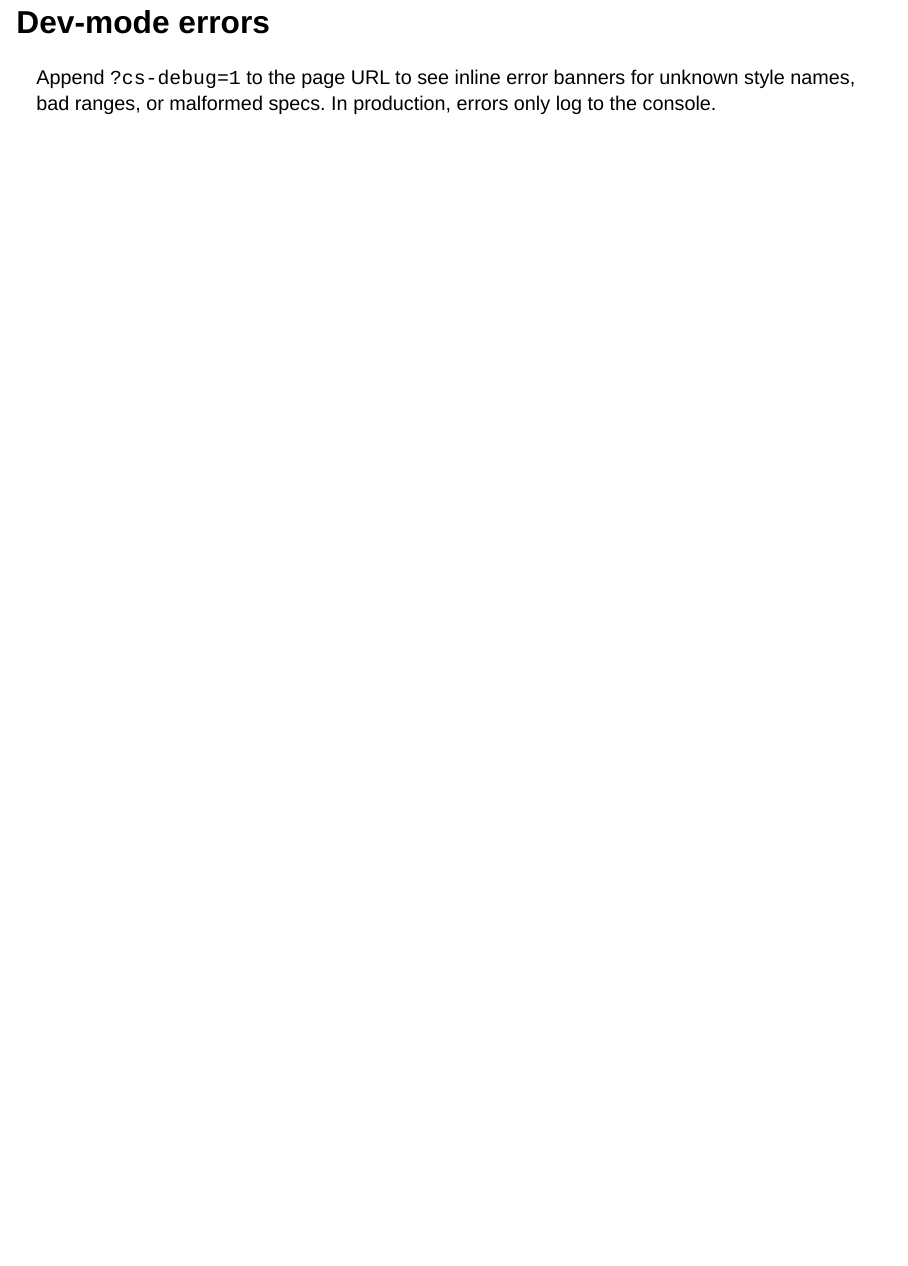
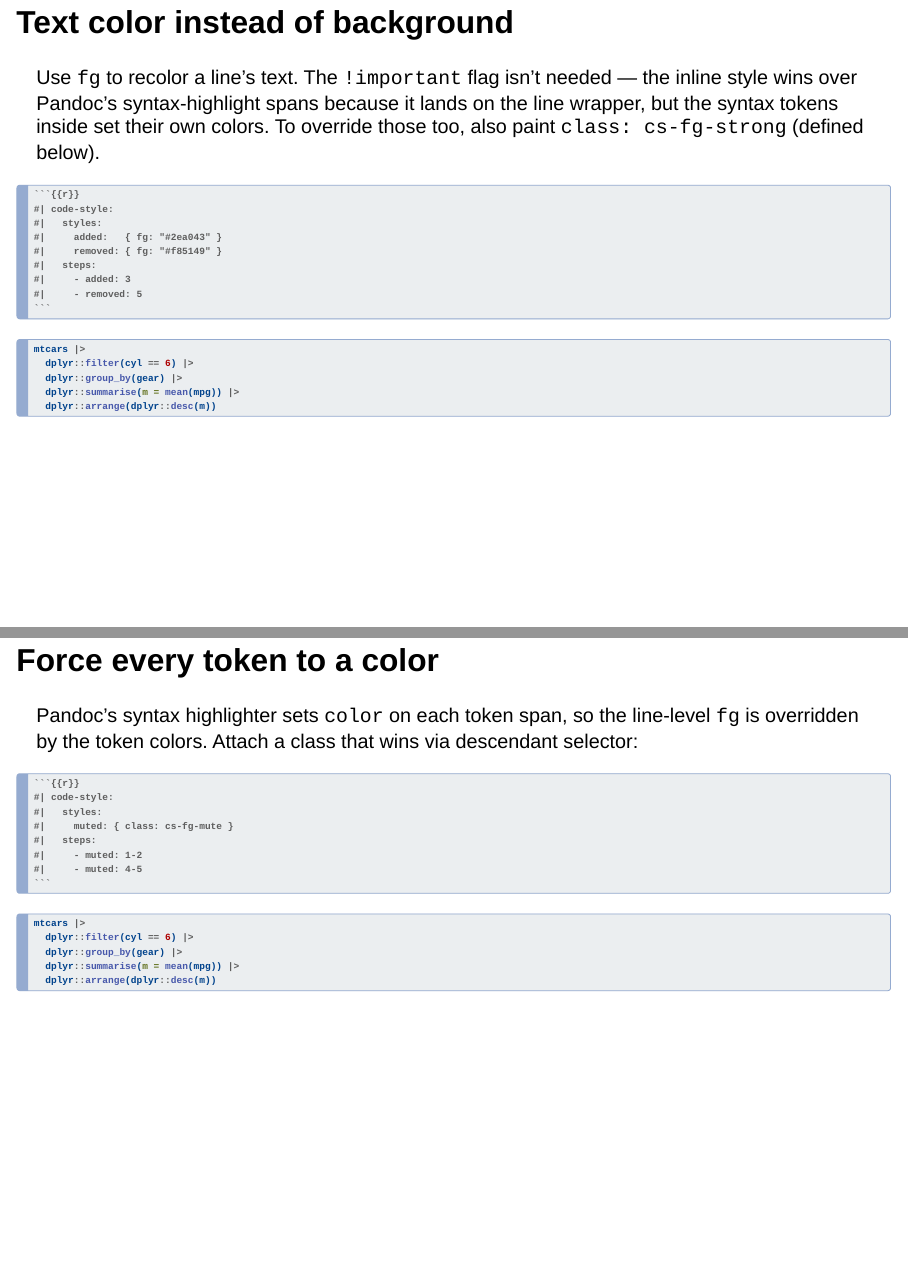
Before and after one commit to EmilHvitfeldt/quarto-code-line-style, a Quarto document (examples/custom-styles.qmd): page 4 of 4 before the commit and pages 4 and 5 of 6 after it, the two joined at a grey line. Rendered offline with R 4.5, knitr and Pandoc in place of Quarto, with nearby package versions; drawn as Slidy slides in place of the format the file asks for.

Commit message:
example: recoloring line text instead of background

`````diff
--- a/examples/custom-styles.qmd
+++ b/examples/custom-styles.qmd
@@ -76,3 +76,47 @@
   dplyr::arrange(dplyr::desc(m))
 ```
 
+## Text color instead of background
+
+Use `fg` to recolor a line's text. The `!important` flag isn't needed — the
+inline style wins over Pandoc's syntax-highlight spans because it lands on the
+line wrapper, but the syntax tokens inside set their own colors. To override
+those too, also paint `class: cs-fg-strong` (defined below).
+
+````markdown
+```{{r}}
+#| code-style:
+#|   styles:
+#|     added:   { fg: "#2ea043" }
+#|     removed: { fg: "#f85149" }
+#|   steps:
+#|     - added: 3
+#|     - removed: 5
+```
+````
+
+```{r}
+#| echo: true
+#| eval: false
+#| code-style:
+#|   styles:
+#|     added:   { fg: "#2ea043" }
+#|     removed: { fg: "#f85149" }
+#|   steps:
+#|     - added: 3
+#|     - removed: 5
+mtcars |>
+  dplyr::filter(cyl == 6) |>
+  dplyr::group_by(gear) |>
+  dplyr::summarise(m = mean(mpg)) |>
+  dplyr::arrange(dplyr::desc(m))
+```
+
+## Force every token to a color
+
+Pandoc's syntax highlighter sets `color` on each token span, so the line-level
+`fg` is overridden by the token colors. Attach a class that wins via
+descendant selector:
+
+```{=html}
+<style>
@@ -79,3 +138,19 @@
+```{r}
+#| echo: true
+#| eval: false
+#| code-style:
+#|   styles:
+#|     muted: { class: cs-fg-mute }
+#|   steps:
+#|     - muted: 1-2
+#|     - muted: 4-5
+mtcars |>
+  dplyr::filter(cyl == 6) |>
+  dplyr::group_by(gear) |>
+  dplyr::summarise(m = mean(mpg)) |>
+  dplyr::arrange(dplyr::desc(m))
+```
+
 ## Dev-mode errors
 
 Append `?cs-debug=1` to the page URL to see inline error banners for unknown
`````
Also changed, not shown: examples/custom-styles.qmd (15 more changed lines).
